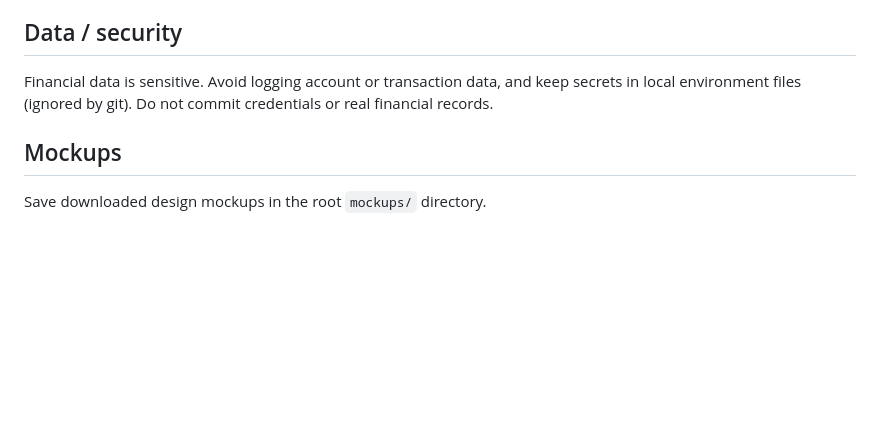
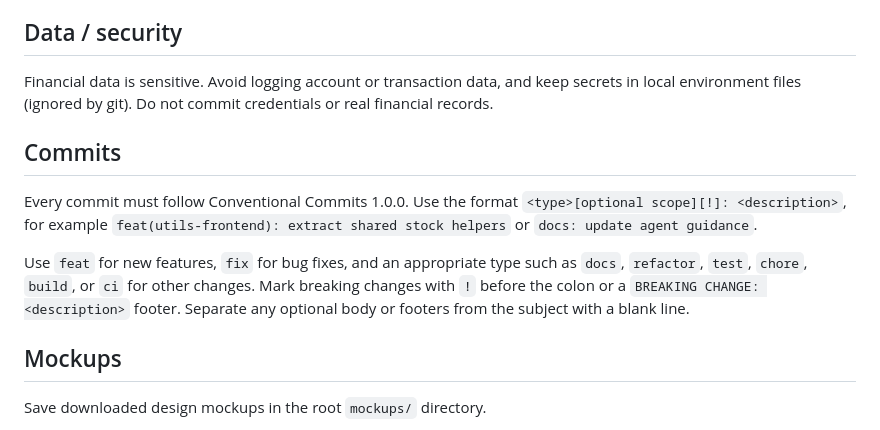
Before and after one commit to rajamuthukumaran-d/rallx-wealth, a Markdown page: AGENTS.md, the part around the change. GitHub-like rendering; blank space fills up the shorter version.

Commit message:
docs: require conventional commits in agent guidance

```diff
--- a/AGENTS.md
+++ b/AGENTS.md
@@ -49,6 +49,12 @@ Expo Application Services commands should run from `apps/mobile`, where `app.jso
 
 Financial data is sensitive. Avoid logging account or transaction data, and keep secrets in local environment files (ignored by git). Do not commit credentials or real financial records.
 
+## Commits
+
+Every commit must follow Conventional Commits 1.0.0. Use the format `<type>[optional scope][!]: <description>`, for example `feat(utils-frontend): extract shared stock helpers` or `docs: update agent guidance`.
+
+Use `feat` for new features, `fix` for bug fixes, and an appropriate type such as `docs`, `refactor`, `test`, `chore`, `build`, or `ci` for other changes. Mark breaking changes with `!` before the colon or a `BREAKING CHANGE: <description>` footer. Separate any optional body or footers from the subject with a blank line.
+
 ## Mockups
 
 Save downloaded design mockups in the root `mockups/` directory.
```
